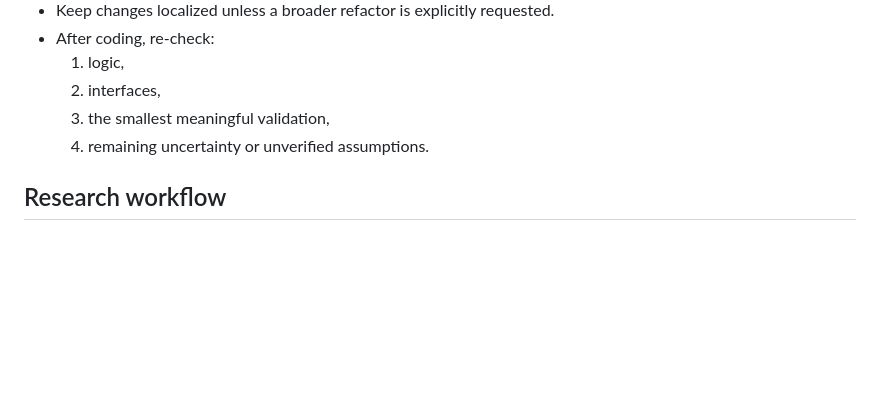
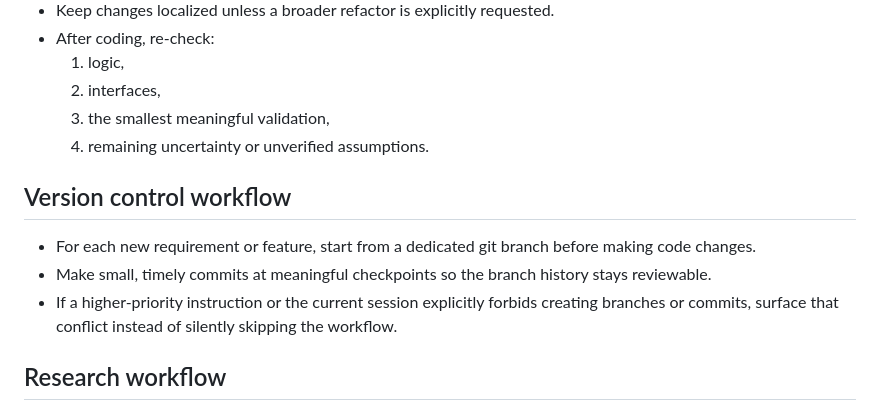
Before and after one commit to Alohalt/SnipKey, a Markdown page: AGENTS.md, the part around the change. GitHub-like rendering; blank space fills up the shorter version.

Commit message:
docs: add version control workflow guidance

```diff
--- a/AGENTS.md
+++ b/AGENTS.md
@@ -63,6 +63,11 @@ You are a research-oriented coding and analysis partner for my project.
   3. the smallest meaningful validation,
   4. remaining uncertainty or unverified assumptions.
 
+## Version control workflow
+- For each new requirement or feature, start from a dedicated git branch before making code changes.
+- Make small, timely commits at meaningful checkpoints so the branch history stays reviewable.
+- If a higher-priority instruction or the current session explicitly forbids creating branches or commits, surface that conflict instead of silently skipping the workflow.
+
 ## Research workflow
 - For any research idea, separate:
   1. hypothesis,
```
